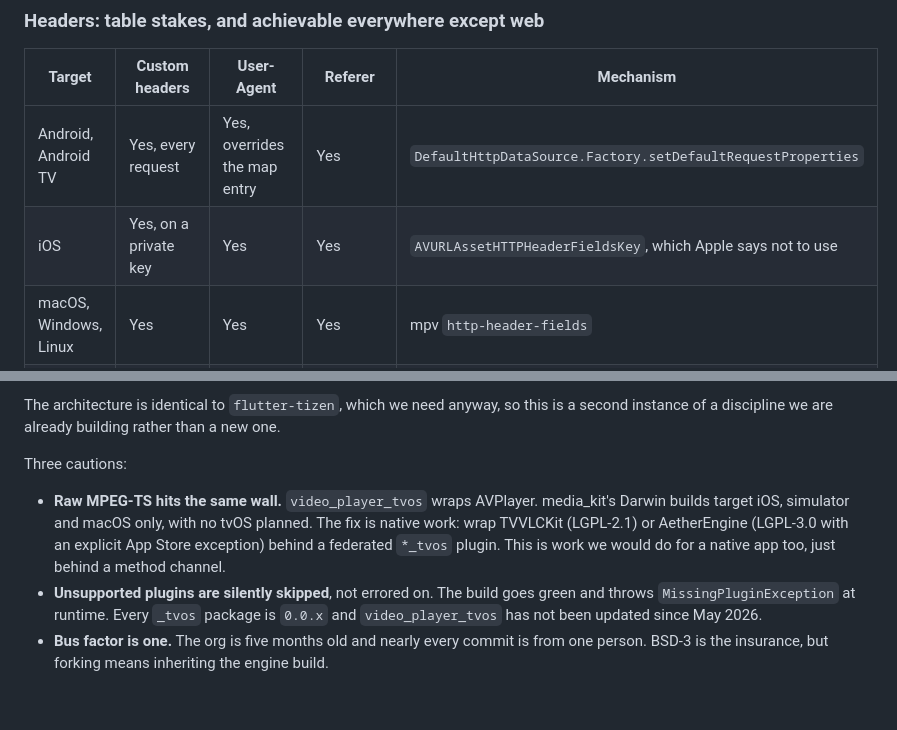
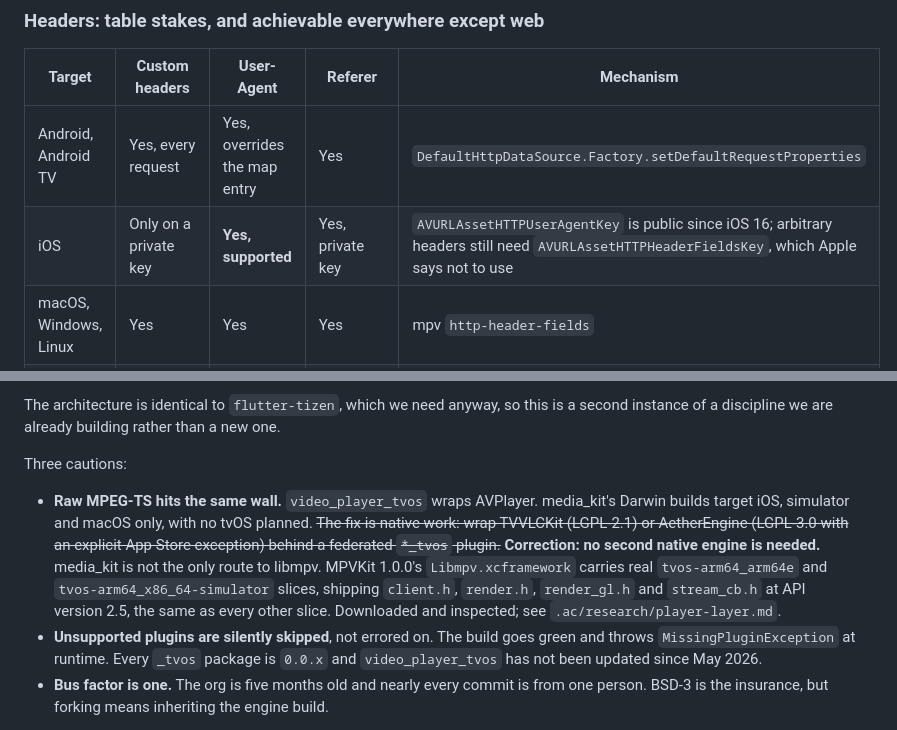
Before and after one commit to anilcancakir/watchools, a Markdown page: .ac/research/stack-decisions.md, 2 parts joined by grey strips. GitHub-like rendering; blank space fills up the shorter version.

```diff
--- a/.ac/research/stack-decisions.md
+++ b/.ac/research/stack-decisions.md
@@ -95,7 +104,7 @@ This is a hard product requirement from real provider experience, and the answer
 | Target | Custom headers | User-Agent | Referer | Mechanism |
 |---|---|---|---|---|
 | Android, Android TV | Yes, every request | Yes, overrides the map entry | Yes | `DefaultHttpDataSource.Factory.setDefaultRequestProperties` |
-| iOS | Yes, on a private key | Yes | Yes | `AVURLAssetHTTPHeaderFieldsKey`, which Apple says not to use |
+| iOS | Only on a private key | **Yes, supported** | Yes, private key | `AVURLAssetHTTPUserAgentKey` is public since iOS 16; arbitrary headers still need `AVURLAssetHTTPHeaderFieldsKey`, which Apple says not to use |
 | macOS, Windows, Linux | Yes | Yes | Yes | mpv `http-header-fields` |
 | Web | **No** | **No** | **No** | Chrome silently drops `User-Agent`; `Referer` is a forbidden header; CORS preflight fails anyway |
 | Samsung Tizen | **Cookie and User-Agent only** | Yes | **No** | Plugin README line 158, verified |
@@ -209,7 +220,7 @@ The architecture is identical to `flutter-tizen`, which we need anyway, so this
 
 Three cautions:
 
-- **Raw MPEG-TS hits the same wall.** `video_player_tvos` wraps AVPlayer. media_kit's Darwin builds target iOS, simulator and macOS only, with no tvOS planned. The fix is native work: wrap TVVLCKit (LGPL-2.1) or AetherEngine (LGPL-3.0 with an explicit App Store exception) behind a federated `*_tvos` plugin. This is work we would do for a native app too, just behind a method channel.
+- **Raw MPEG-TS hits the same wall.** `video_player_tvos` wraps AVPlayer. media_kit's Darwin builds target iOS, simulator and macOS only, with no tvOS planned. ~~The fix is native work: wrap TVVLCKit (LGPL-2.1) or AetherEngine (LGPL-3.0 with an explicit App Store exception) behind a federated `*_tvos` plugin.~~ **Correction: no second native engine is needed.** media_kit is not the only route to libmpv. MPVKit 1.0.0's `Libmpv.xcframework` carries real `tvos-arm64_arm64e` and `tvos-arm64_x86_64-simulator` slices, shipping `client.h`, `render.h`, `render_gl.h` and `stream_cb.h` at API version 2.5, the same as every other slice. Downloaded and inspected; see `.ac/research/player-layer.md`.
 - **Unsupported plugins are silently skipped**, not errored on. The build goes green and throws `MissingPluginException` at runtime. Every `_tvos` package is `0.0.x` and `video_player_tvos` has not been updated since May 2026.
 - **Bus factor is one.** The org is five months old and nearly every commit is from one person. BSD-3 is the insurance, but forking means inheriting the engine build.
 
```
Also changed, not shown: other parts of .ac/research/stack-decisions.md (+13 -2 lines).
